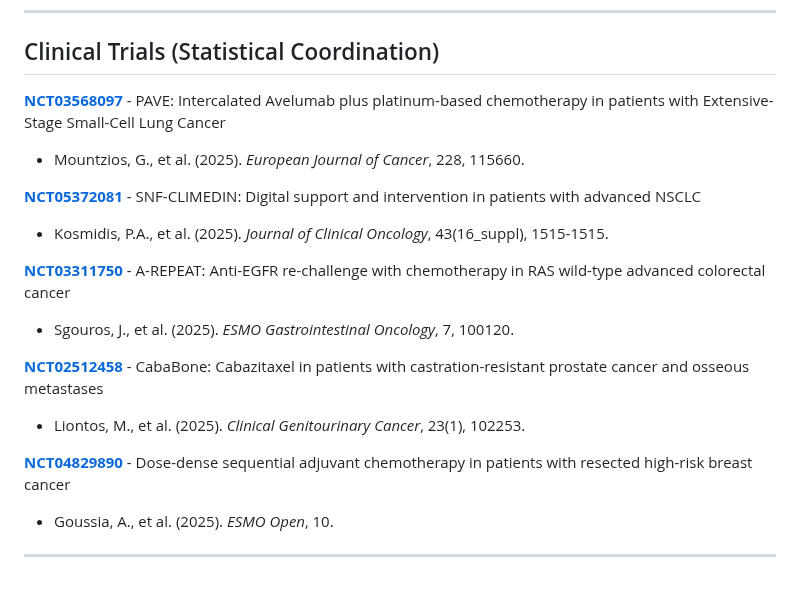
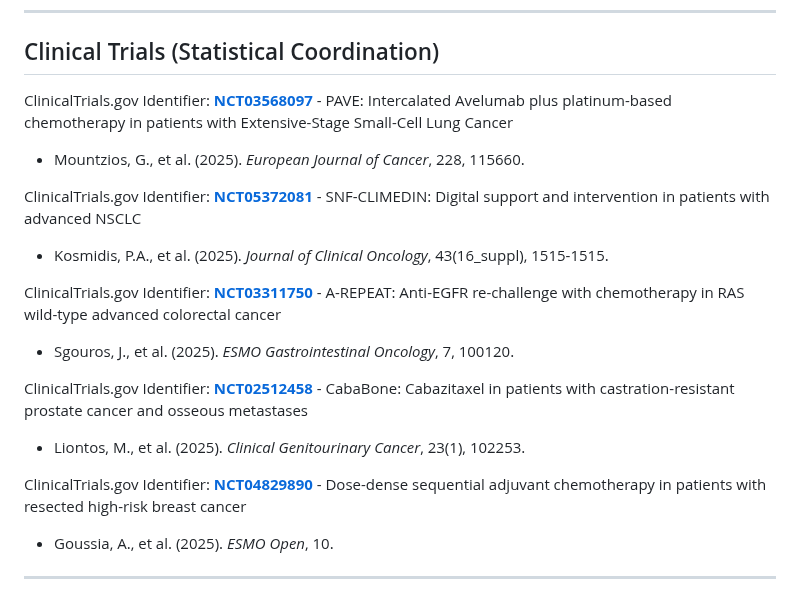
Before and after one commit to nkorf/nkorf, a Markdown page: README.md, the part around the change. GitHub-like rendering.

Commit message:
Add ClinicalTrials.gov Identifier prefix to trial entries

```diff
--- a/README.md
+++ b/README.md
@@ -16,19 +16,19 @@ If you are interested in any of the following, please don't hesitate to contact
 ---
 ## Clinical Trials (Statistical Coordination)
 
-**[NCT03568097](https://clinicaltrials.gov/study/NCT03568097)** - PAVE: Intercalated Avelumab plus platinum-based chemotherapy in patients with Extensive-Stage Small-Cell Lung Cancer
+ClinicalTrials.gov Identifier: **[NCT03568097](https://clinicaltrials.gov/study/NCT03568097)** - PAVE: Intercalated Avelumab plus platinum-based chemotherapy in patients with Extensive-Stage Small-Cell Lung Cancer
    * Mountzios, G., et al. (2025). *European Journal of Cancer*, 228, 115660.
 
-**[NCT05372081](https://clinicaltrials.gov/study/NCT05372081)** - SNF-CLIMEDIN: Digital support and intervention in patients with advanced NSCLC
+ClinicalTrials.gov Identifier: **[NCT05372081](https://clinicaltrials.gov/study/NCT05372081)** - SNF-CLIMEDIN: Digital support and intervention in patients with advanced NSCLC
    * Kosmidis, P.A., et al. (2025). *Journal of Clinical Oncology*, 43(16_suppl), 1515-1515.
 
-**[NCT03311750](https://clinicaltrials.gov/study/NCT03311750)** - A-REPEAT: Anti-EGFR re-challenge with chemotherapy in RAS wild-type advanced colorectal cancer
+ClinicalTrials.gov Identifier: **[NCT03311750](https://clinicaltrials.gov/study/NCT03311750)** - A-REPEAT: Anti-EGFR re-challenge with chemotherapy in RAS wild-type advanced colorectal cancer
    * Sgouros, J., et al. (2025). *ESMO Gastrointestinal Oncology*, 7, 100120.
 
-**[NCT02512458](https://clinicaltrials.gov/study/NCT02512458)** - CabaBone: Cabazitaxel in patients with castration-resistant prostate cancer and osseous metastases
+ClinicalTrials.gov Identifier: **[NCT02512458](https://clinicaltrials.gov/study/NCT02512458)** - CabaBone: Cabazitaxel in patients with castration-resistant prostate cancer and osseous metastases
    * Liontos, M., et al. (2025). *Clinical Genitourinary Cancer*, 23(1), 102253.
 
-**[NCT04829890](https://clinicaltrials.gov/study/NCT04829890)** - Dose-dense sequential adjuvant chemotherapy in patients with resected high-risk breast cancer
+ClinicalTrials.gov Identifier: **[NCT04829890](https://clinicaltrials.gov/study/NCT04829890)** - Dose-dense sequential adjuvant chemotherapy in patients with resected high-risk breast cancer
    * Goussia, A., et al. (2025). *ESMO Open*, 10.
 
 ---
```
